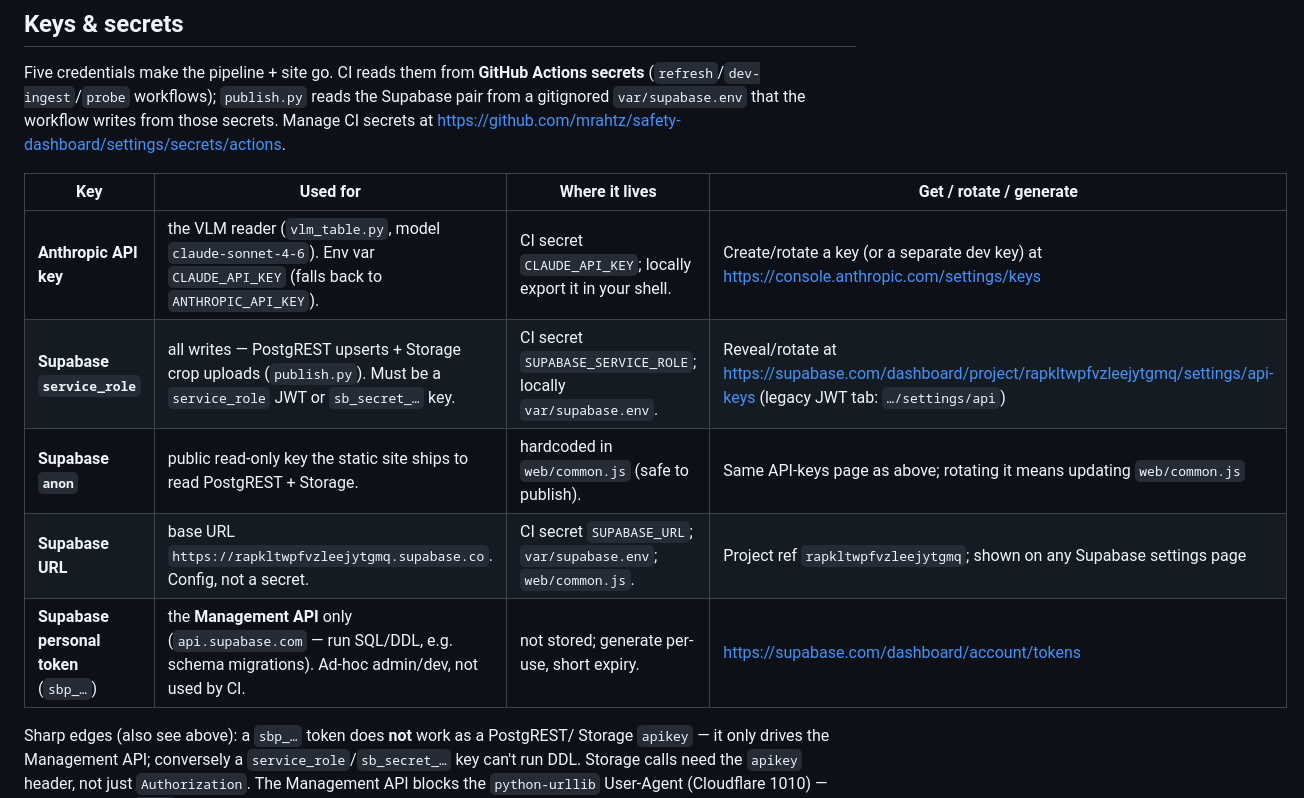
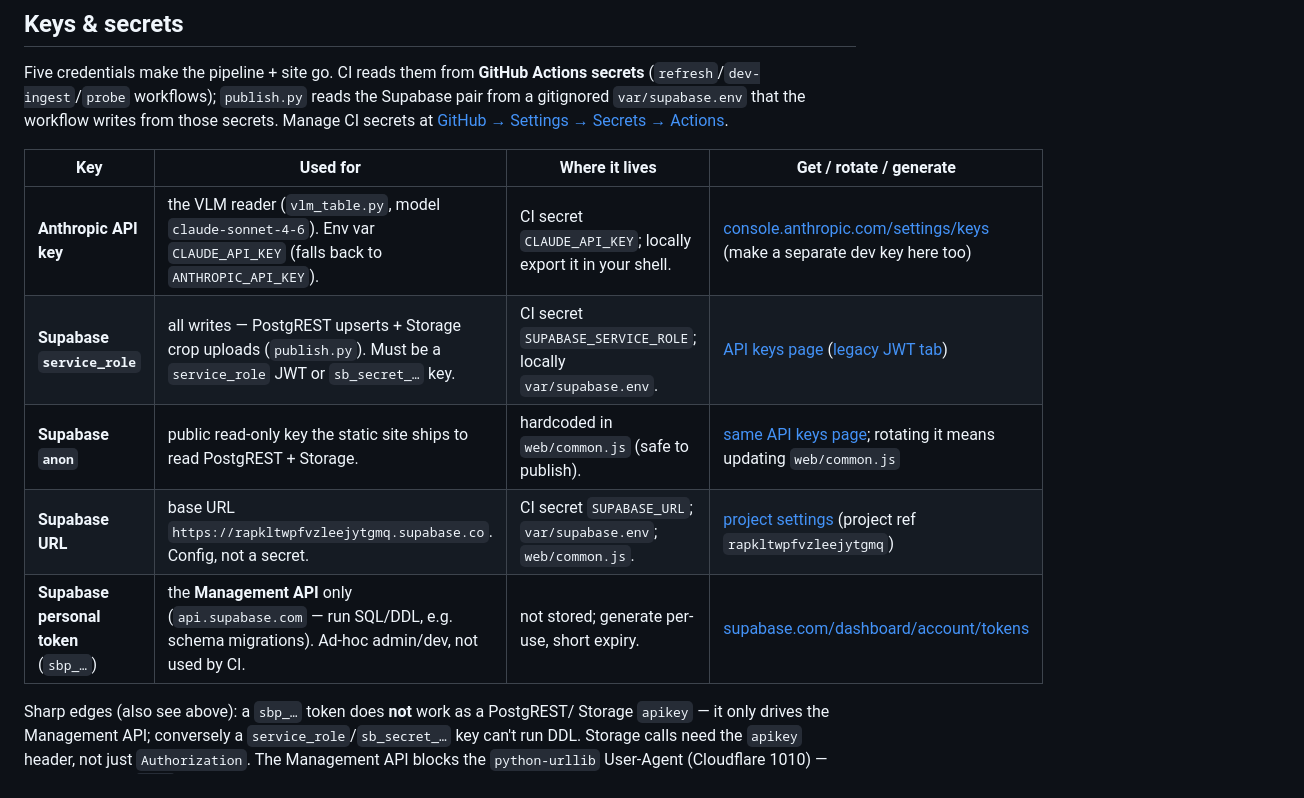
Before and after one commit to mrahtz/safety-dashboard, a Markdown page: CLAUDE.md, the part around the change. Drawn GitHub-style.

Commit message:
docs: make the key URLs proper clickable markdown links
https://claude.ai/code/session_01WbSQV65U1pSjVWngzwNaq4

```diff
--- a/CLAUDE.md
+++ b/CLAUDE.md
@@ -85,15 +85,15 @@ Five credentials make the pipeline + site go. CI reads them from **GitHub Action
 secrets** (`refresh`/`dev-ingest`/`probe` workflows); `publish.py` reads the
 Supabase pair from a gitignored `var/supabase.env` that the workflow writes from
 those secrets. Manage CI secrets at
-<https://github.com/mrahtz/safety-dashboard/settings/secrets/actions>.
+[GitHub → Settings → Secrets → Actions](https://github.com/mrahtz/safety-dashboard/settings/secrets/actions).
 
 | Key | Used for | Where it lives | Get / rotate / generate |
 | --- | --- | --- | --- |
-| **Anthropic API key** | the VLM reader (`vlm_table.py`, model `claude-sonnet-4-6`). Env var `CLAUDE_API_KEY` (falls back to `ANTHROPIC_API_KEY`). | CI secret `CLAUDE_API_KEY`; locally export it in your shell. | Create/rotate a key (or a separate dev key) at <https://console.anthropic.com/settings/keys> |
-| **Supabase `service_role`** | all writes — PostgREST upserts + Storage crop uploads (`publish.py`). Must be a `service_role` JWT or `sb_secret_…` key. | CI secret `SUPABASE_SERVICE_ROLE`; locally `var/supabase.env`. | Reveal/rotate at <https://supabase.com/dashboard/project/rapkltwpfvzleejytgmq/settings/api-keys> (legacy JWT tab: `…/settings/api`) |
-| **Supabase `anon`** | public read-only key the static site ships to read PostgREST + Storage. | hardcoded in `web/common.js` (safe to publish). | Same API-keys page as above; rotating it means updating `web/common.js` |
-| **Supabase URL** | base URL `https://rapkltwpfvzleejytgmq.supabase.co`. Config, not a secret. | CI secret `SUPABASE_URL`; `var/supabase.env`; `web/common.js`. | Project ref `rapkltwpfvzleejytgmq`; shown on any Supabase settings page |
-| **Supabase personal token** (`sbp_…`) | the **Management API** only (`api.supabase.com` — run SQL/DDL, e.g. schema migrations). Ad-hoc admin/dev, not used by CI. | not stored; generate per-use, short expiry. | <https://supabase.com/dashboard/account/tokens> |
+| **Anthropic API key** | the VLM reader (`vlm_table.py`, model `claude-sonnet-4-6`). Env var `CLAUDE_API_KEY` (falls back to `ANTHROPIC_API_KEY`). | CI secret `CLAUDE_API_KEY`; locally export it in your shell. | [console.anthropic.com/settings/keys](https://console.anthropic.com/settings/keys) (make a separate dev key here too) |
+| **Supabase `service_role`** | all writes — PostgREST upserts + Storage crop uploads (`publish.py`). Must be a `service_role` JWT or `sb_secret_…` key. | CI secret `SUPABASE_SERVICE_ROLE`; locally `var/supabase.env`. | [API keys page](https://supabase.com/dashboard/project/rapkltwpfvzleejytgmq/settings/api-keys) ([legacy JWT tab](https://supabase.com/dashboard/project/rapkltwpfvzleejytgmq/settings/api)) |
+| **Supabase `anon`** | public read-only key the static site ships to read PostgREST + Storage. | hardcoded in `web/common.js` (safe to publish). | [same API keys page](https://supabase.com/dashboard/project/rapkltwpfvzleejytgmq/settings/api-keys); rotating it means updating `web/common.js` |
+| **Supabase URL** | base URL `https://rapkltwpfvzleejytgmq.supabase.co`. Config, not a secret. | CI secret `SUPABASE_URL`; `var/supabase.env`; `web/common.js`. | [project settings](https://supabase.com/dashboard/project/rapkltwpfvzleejytgmq/settings/general) (project ref `rapkltwpfvzleejytgmq`) |
+| **Supabase personal token** (`sbp_…`) | the **Management API** only (`api.supabase.com` — run SQL/DDL, e.g. schema migrations). Ad-hoc admin/dev, not used by CI. | not stored; generate per-use, short expiry. | [supabase.com/dashboard/account/tokens](https://supabase.com/dashboard/account/tokens) |
 
 Sharp edges (also see above): a `sbp_…` token does **not** work as a PostgREST/
 Storage `apikey` — it only drives the Management API; conversely a
```
